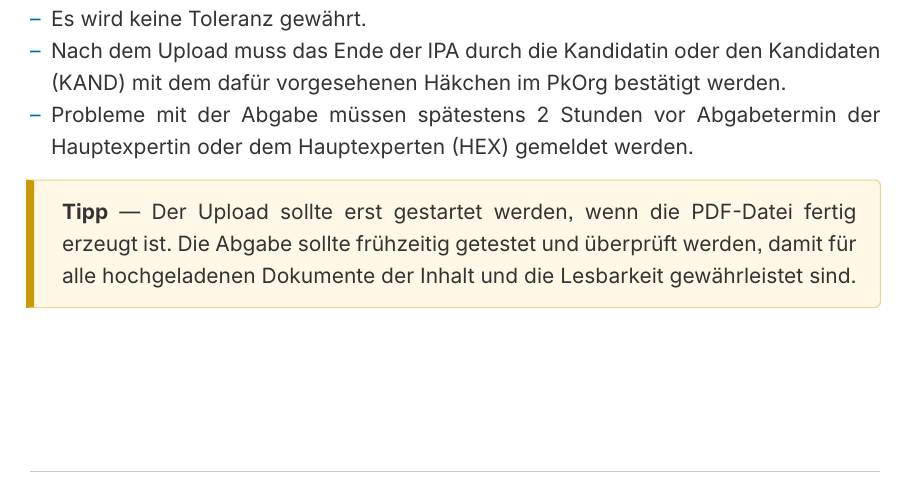
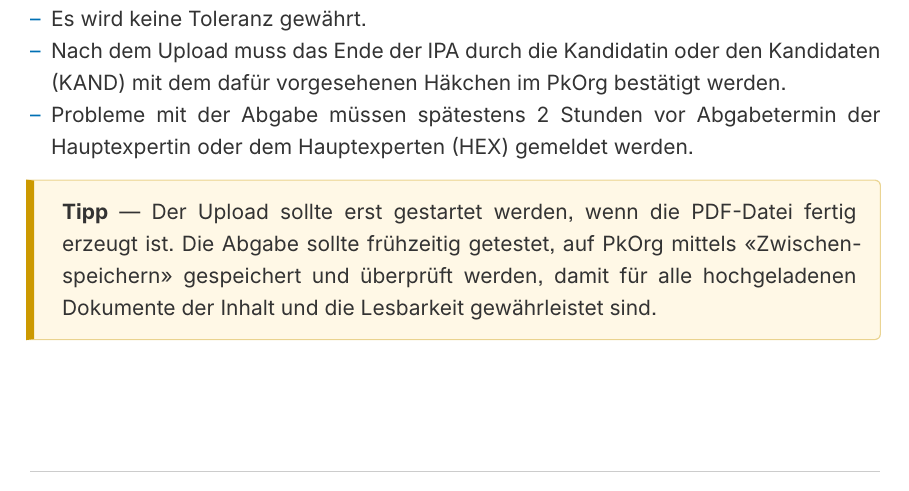
Before and after one commit to pk19-ch/ipa-qv-leitfaden, a Typst document (src/leitfaden.typ, which reads src/chapters/ch03.typ): part of page 13 of 17, cut so that both start at the same text. Compiled offline with Typst 0.15.

Commit message:
Update upload instructions in ch03.typ (#17)
* Update upload instructions in ch03.typ

use function Zwischenspeichern for preload test

* fix spelling

```diff
--- a/src/chapters/ch03.typ
+++ b/src/chapters/ch03.typ
@@ -111,5 +111,5 @@ Der Bericht muss termingerecht eingereicht werden. Eine verspätete Abgabe von b
 - Probleme mit der Abgabe müssen spätestens 2 Stunden vor Abgabetermin der Hauptexpertin oder dem Hauptexperten (HEX) gemeldet werden.
 
 #tip_block[
-  Der Upload sollte erst gestartet werden, wenn die PDF-Datei fertig erzeugt ist. Die Abgabe sollte frühzeitig getestet und überprüft werden, damit für alle hochgeladenen Dokumente der Inhalt und die Lesbarkeit gewährleistet sind.
+  Der Upload sollte erst gestartet werden, wenn die PDF-Datei fertig erzeugt ist. Die Abgabe sollte frühzeitig getestet, auf PkOrg mittels "Zwischenspeichern" gespeichert und überprüft werden, damit für alle hochgeladenen Dokumente der Inhalt und die Lesbarkeit gewährleistet sind.
 ]
```
